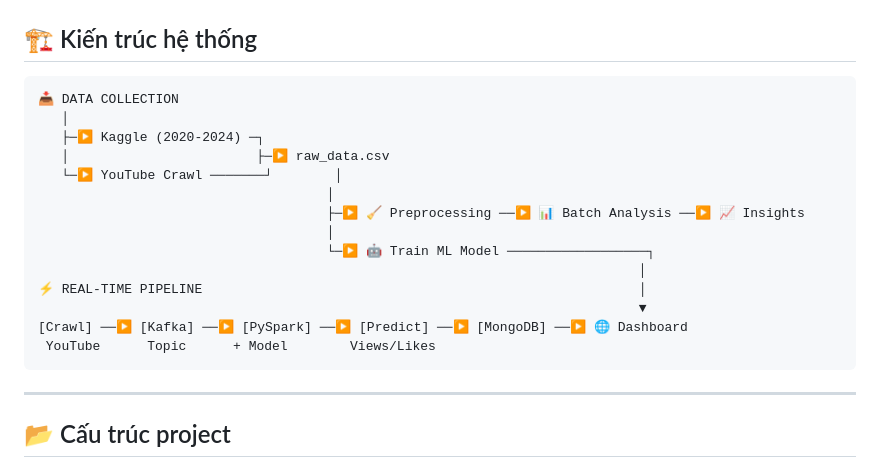
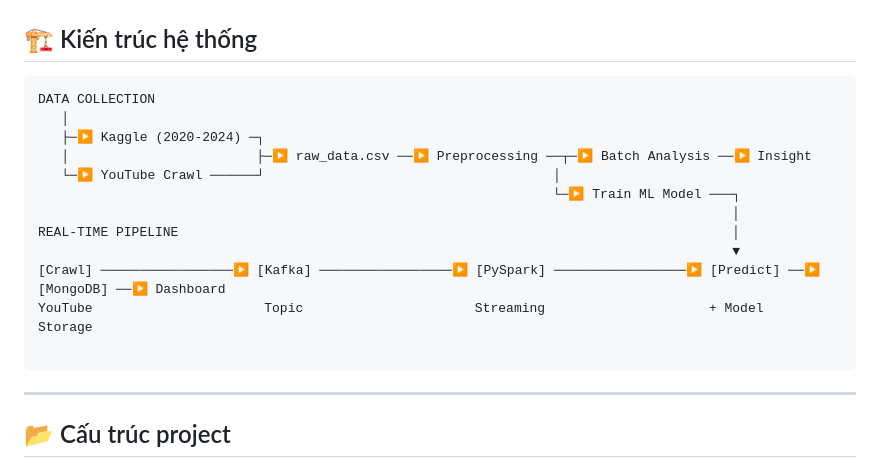
Before and after one commit to 24022404/youtube-pyspark-analysis-local-, a Markdown page: README.md, the part around the change. Rendered like a GitHub page.

Commit message:
Fix formatting and update system architecture diagram

````diff
--- a/README.md
+++ b/README.md
@@ -23,20 +23,18 @@
 ## 🏗️ Kiến trúc hệ thống
 
 ```
-📥 DATA COLLECTION
+DATA COLLECTION
    │
    ├─▶ Kaggle (2020-2024) ─┐
-   │                        ├─▶ raw_data.csv
-   └─▶ YouTube Crawl ───────┘        │
-                                     │
-                                     ├─▶ 🧹 Preprocessing ──▶ 📊 Batch Analysis ──▶ 📈 Insights
-                                     │
-                                     └─▶ 🤖 Train ML Model ──────────────────┐
-                                                                             │
-⚡ REAL-TIME PIPELINE                                                        │
-                                                                             ▼
-[Crawl] ──▶ [Kafka] ──▶ [PySpark] ──▶ [Predict] ──▶ [MongoDB] ──▶ 🌐 Dashboard
- YouTube      Topic      + Model        Views/Likes
+   │                        ├─▶ raw_data.csv ──▶ Preprocessing ──┬─▶ Batch Analysis ──▶ Insight
+   └─▶ YouTube Crawl ──────┘                                     │
+                                                                  └─▶ Train ML Model ───┐
+                                                                                         │
+REAL-TIME PIPELINE                                                                       │
+                                                                                         ▼
+[Crawl] ─────────────────▶ [Kafka] ─────────────────▶ [PySpark] ─────────────────▶ [Predict] ──▶ [MongoDB] ──▶ Dashboard
+YouTube                      Topic                      Streaming                     + Model       Storage
+
 ```
 
 ---
````
